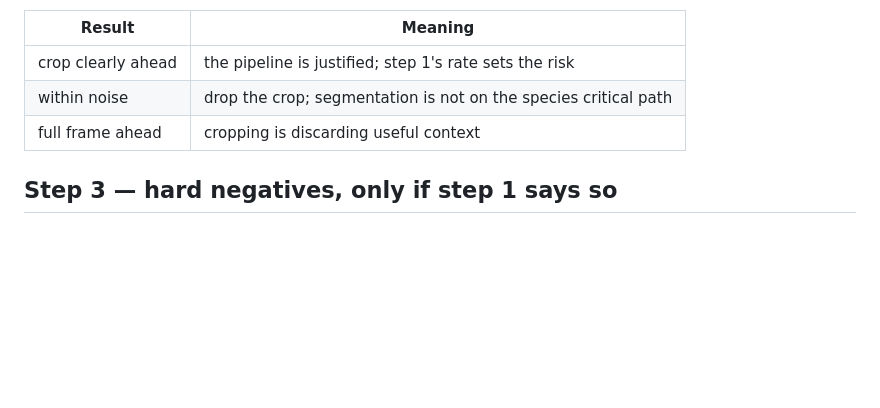
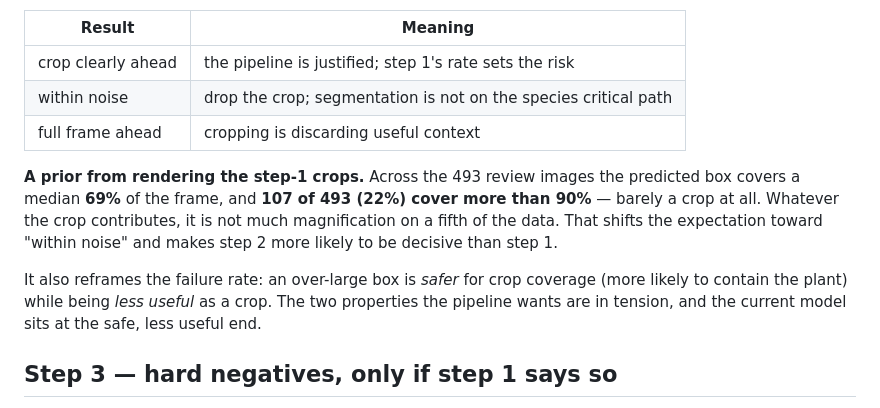
Before and after one commit to piercetaylor/sundew-segmenting, a Markdown page: docs/crop-readiness-plan.md, the part around the change. Drawn GitHub-style; blank space fills up the shorter version.

```diff
--- a/docs/crop-readiness-plan.md
+++ b/docs/crop-readiness-plan.md
@@ -102,6 +102,17 @@ Expected readings:
 | within noise | drop the crop; segmentation is not on the species critical path |
 | full frame ahead | cropping is discarding useful context |
 
+**A prior from rendering the step-1 crops.** Across the 493 review images the
+predicted box covers a median **69%** of the frame, and **107 of 493 (22%)
+cover more than 90%** — barely a crop at all. Whatever the crop contributes, it
+is not much magnification on a fifth of the data. That shifts the expectation
+toward "within noise" and makes step 2 more likely to be decisive than step 1.
+
+It also reframes the failure rate: an over-large box is *safer* for crop
+coverage (more likely to contain the plant) while being *less useful* as a crop.
+The two properties the pipeline wants are in tension, and the current model sits
+at the safe, less useful end.
+
 ## Step 3 — hard negatives, only if step 1 says so
 
 The one failure mode the field masks did not fix is bright artificial objects:
```
Also changed, not shown: docs/crop-review-handoff.md (+15 -3 lines).
